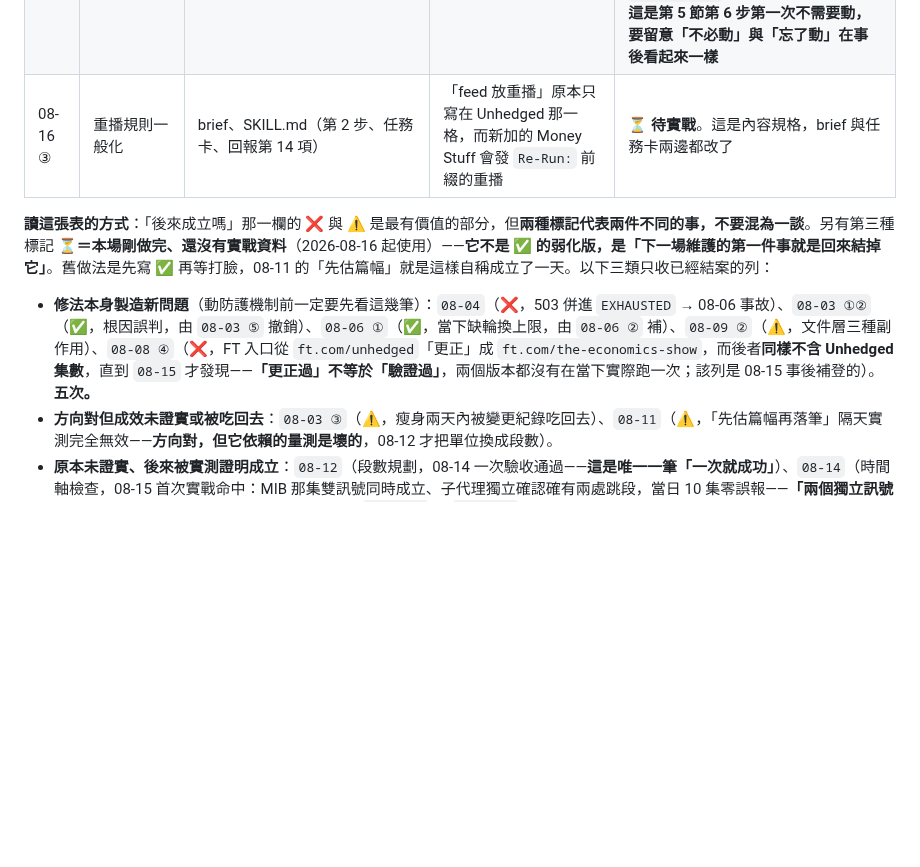
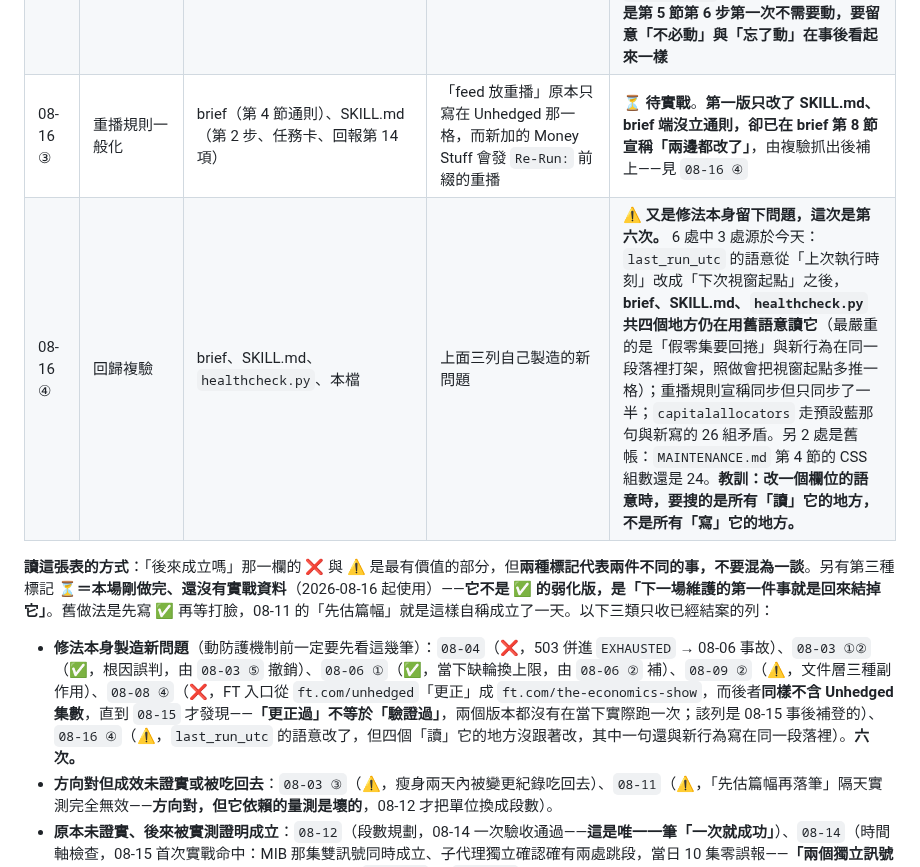
Before and after one commit to GunDamnBoy/podcast-knowledge-digest, a Markdown page: MAINTENANCE.md, the part around the change. Rendered like a GitHub page; blank space fills up the shorter version.

Commit message:
chore: update 2026-08-16 16:59

```diff
--- a/MAINTENANCE.md
+++ b/MAINTENANCE.md
@@ -976,11 +976,12 @@ cp ~/.podfetch/snapshots/<時間戳>/podfetch.py ~/.podfetch/   # 還原
 | 08-15 | **iTunes cache-buster＋文件同步** | `podfetch.py`、`state.json`（回捲）、brief、SKILL.md、本檔 | 主路徑安靜漏抓當天全部 10 集（假零集）；FT 入口二度寫錯；子代理比對出 12 處文件不同步 | ✅ cache-buster 那半當天修完即救回全部 10 集。**這是第一次「主路徑」而非退援路徑失效**，唯一外顯訊號只有執行時間 9 秒→1 秒。⏳ **FT 入口那半是第三個版本，尚未在無人值守排程中跑過**（`ft.com/search?q="<原文標題>"` → 取標題帶 `Transcript:` 前綴的頁面）——**前兩個版本都是「更正過但沒驗證過」，這個版本目前也還在同一個狀態**，下次 Unhedged 有新集數時要在回報中確認走通了沒 |
 | 08-16 ① | **0 集兩道防線** | `podfetch.py`、`config.json`（`stale_feed_hours`）、`healthcheck.py`（`CONFIG_KEYS`）、brief、SKILL.md、本檔 | 08-15 事故的兩個獨立成因：`discover()` 回空仍無條件推進 `last_run_utc`（暫時性失效變永久缺口）；「0 集」與「查詢壞了」在日誌上完全無法區分 | ⏳ **待實戰**。離線模擬四情境全對（事故日 15.2 天觸發／真 0 集 0.6 天通過／長週末 1.9 天通過／查無集數觸發）。**動防護機制前照慣例先問最壞情況**：健全性對照零額外請求、只印警告不改流程；不推進 `last_run_utc` 的最壞代價是真 0 集日重複查一次。**兩者都不會在極端路徑放大傷害，這是刻意設計的** |
 | 08-16 ② | **換掉兩檔低頻節目（仍 23 檔）** | brief、`shows.json`、`config.json`、`index.html`、`README.md`、本檔 | BG2 掉到約每季一集、Business Breakdowns 約每兩個月，brief 仍把兩者當常態節目（第 6 節 08-15 已列為觀察中） | ⏳ **待實戰**。移出 BG2／Business Breakdowns，補進 Prof G Markets（1744631325，週一至五每日）與 Money Stuff（1739582836，每週五）；**兩檔的節奏都用帶 `&cb=` 的 lookup 逐集核實過，不是憑印象**。**流程面新增一條通則：移出節目時 `index.html` 的 CSS 一律保留**（歷史集數還在站上，刪了會掉色），已寫進第 5 節與 brief 第 4 節。SKILL.md 的 `description` 因總數不變而未動——**這是第 5 節第 6 步第一次不需要動，要留意「不必動」與「忘了動」在事後看起來一樣** |
-| 08-16 ③ | 重播規則一般化 | brief、SKILL.md（第 2 步、任務卡、回報第 14 項） | 「feed 放重播」原本只寫在 Unhedged 那一格，而新加的 Money Stuff 會發 `Re-Run:` 前綴的重播 | ⏳ **待實戰**。這是內容規格，brief 與任務卡兩邊都改了 |
+| 08-16 ③ | 重播規則一般化 | brief（第 4 節通則）、SKILL.md（第 2 步、任務卡、回報第 14 項） | 「feed 放重播」原本只寫在 Unhedged 那一格，而新加的 Money Stuff 會發 `Re-Run:` 前綴的重播 | ⏳ **待實戰**。**第一版只改了 SKILL.md、brief 端沒立通則，卻已在 brief 第 8 節宣稱「兩邊都改了」**，由複驗抓出後補上——見 `08-16 ④` |
+| 08-16 ④ | 回歸複驗 | brief、SKILL.md、`healthcheck.py`、本檔 | 上面三列自己製造的新問題 | ⚠️ **又是修法本身留下問題，這次是第六次。** 6 處中 3 處源於今天：`last_run_utc` 的語意從「上次執行時刻」改成「下次視窗起點」之後，**brief、SKILL.md、`healthcheck.py` 共四個地方仍在用舊語意讀它**（最嚴重的是「假零集要回捲」與新行為在同一段落裡打架，照做會把視窗起點多推一格）；重播規則宣稱同步但只同步了一半；`capitalallocators` 走預設藍那句與新寫的 26 組矛盾。另 2 處是舊帳：`MAINTENANCE.md` 第 4 節的 CSS 組數還是 24。**教訓：改一個欄位的語意時，要搜的是所有「讀」它的地方，不是所有「寫」它的地方。** |
 
 **讀這張表的方式**：「後來成立嗎」那一欄的 ❌ 與 ⚠️ 是最有價值的部分，但**兩種標記代表兩件不同的事，不要混為一談**。另有第三種標記 **⏳＝本場剛做完、還沒有實戰資料**（2026-08-16 起使用）——**它不是 ✅ 的弱化版，是「下一場維護的第一件事就是回來結掉它」**。舊做法是先寫 ✅ 再等打臉，08-11 的「先估篇幅」就是這樣自稱成立了一天。以下三類只收已經結案的列：
 
-- **修法本身製造新問題**（動防護機制前一定要先看這幾筆）：`08-04`（❌，503 併進 `EXHAUSTED` → 08-06 事故）、`08-03 ①②`（✅，根因誤判，由 `08-03 ⑤` 撤銷）、`08-06 ①`（✅，當下缺輪換上限，由 `08-06 ②` 補）、`08-09 ②`（⚠️，文件層三種副作用）、`08-08 ④`（❌，FT 入口從 `ft.com/unhedged`「更正」成 `ft.com/the-economics-show`，而後者**同樣不含 Unhedged 集數**，直到 `08-15` 才發現——**「更正過」不等於「驗證過」**，兩個版本都沒有在當下實際跑一次；該列是 08-15 事後補登的）。**五次。**
+- **修法本身製造新問題**（動防護機制前一定要先看這幾筆）：`08-04`（❌，503 併進 `EXHAUSTED` → 08-06 事故）、`08-03 ①②`（✅，根因誤判，由 `08-03 ⑤` 撤銷）、`08-06 ①`（✅，當下缺輪換上限，由 `08-06 ②` 補）、`08-09 ②`（⚠️，文件層三種副作用）、`08-08 ④`（❌，FT 入口從 `ft.com/unhedged`「更正」成 `ft.com/the-economics-show`，而後者**同樣不含 Unhedged 集數**，直到 `08-15` 才發現——**「更正過」不等於「驗證過」**，兩個版本都沒有在當下實際跑一次；該列是 08-15 事後補登的）、`08-16 ④`（⚠️，`last_run_utc` 的語意改了，但四個「讀」它的地方沒跟著改，其中一句還與新行為寫在同一段落裡）。**六次。**
 - **方向對但成效未證實或被吃回去**：`08-03 ③`（⚠️，瘦身兩天內被變更紀錄吃回去）、`08-11`（⚠️，「先估篇幅再落筆」隔天實測完全無效——**方向對，但它依賴的量測是壞的**，08-12 才把單位換成段數）。
 - **原本未證實、後來被實測證明成立**：`08-12`（段數規劃，08-14 一次驗收通過——**這是唯一一筆「一次就成功」**）、`08-14`（時間軸檢查，08-15 首次實戰命中：MIB 那集雙訊號同時成立、子代理獨立確認確有兩處跳段，當日 10 集零誤報——**「兩個獨立訊號同時成立」這個設計原則第二次被證明有效**）、`08-08 ②` 與 `08-09 ①` 這一組——架構隔離加上呼叫預算，**08-11 實測同樣五集 970 萬 → 288 萬（降 70%）**，落在當初粗估的 60–75% 區間內，兩列的標記已同步翻為 ✅。`08-09 ①` 的 token 量測那半仍未生效（路徑猜錯兩次，08-10 改為失敗會出聲），該列因此保留一個 ⚠️。**這是登記簿上第一筆從 ⚠️ 翻正的紀錄**：優化的方向判斷對了，但要等到有量測才知道對在哪一段。
 
```
Also changed, not shown: AGENT_BRIEF.md (+2 -0 lines).
